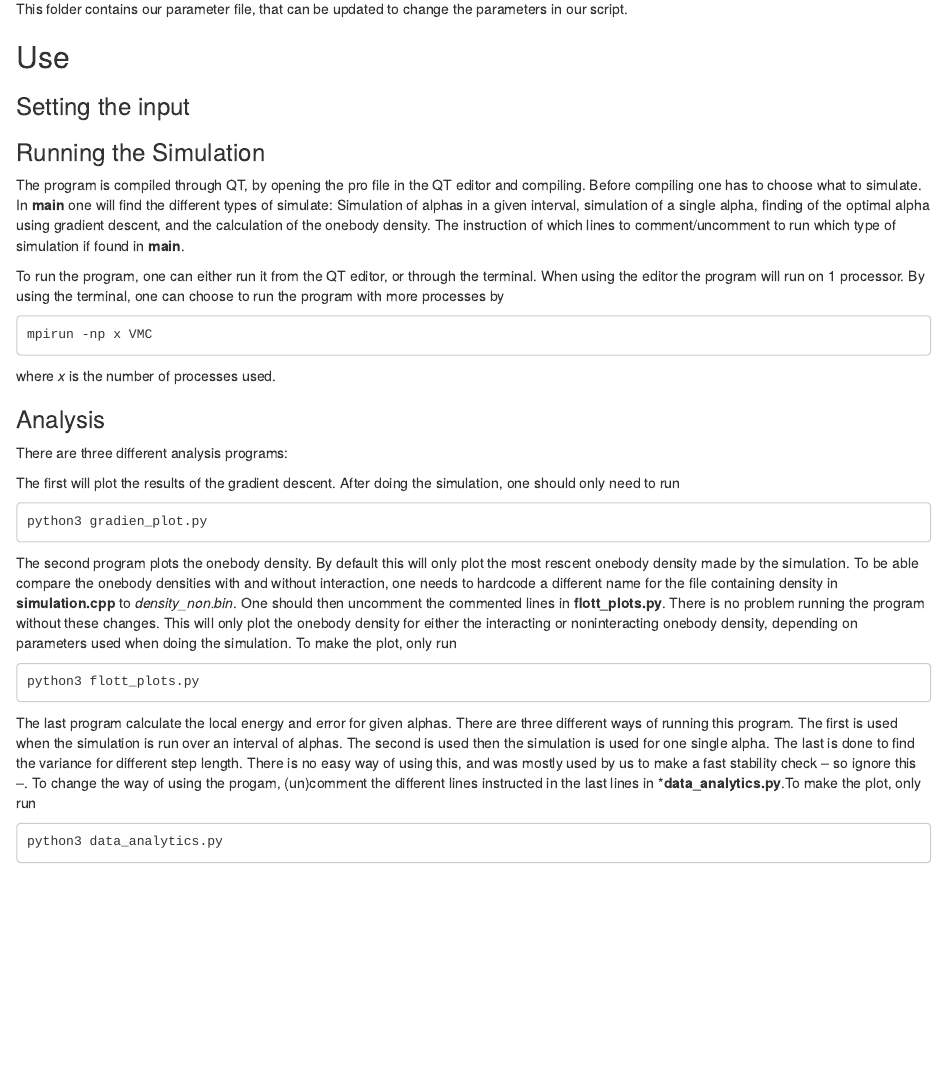
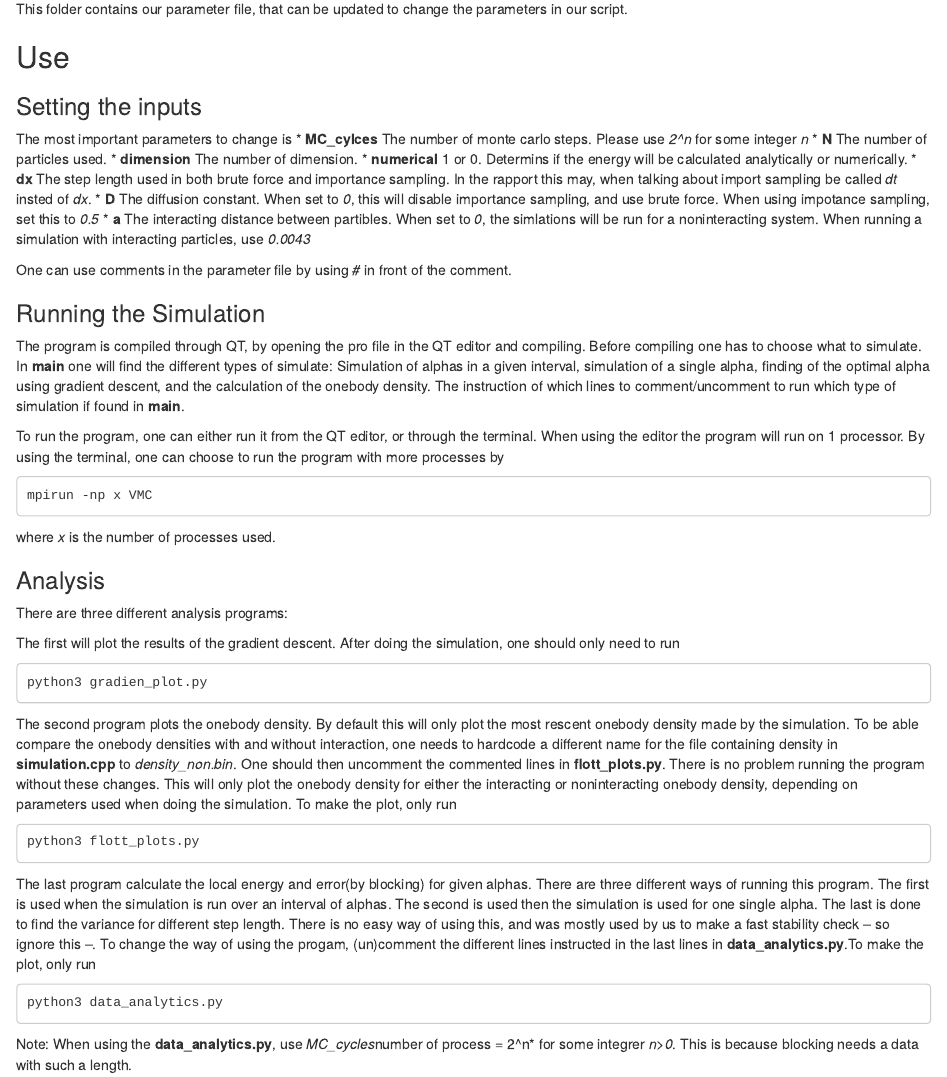
Before and after one commit to dulte/CompPhys2, an R Markdown document (Project1/src/README.rmd): the page in a window 1100 px wide, from 350 px down. Rendered offline with R 4.5, knitr and Pandoc, with nearby package versions.

Commit message:
Update README.rmd

````diff
--- a/Project1/src/README.rmd
+++ b/Project1/src/README.rmd
@@ -15,7 +15,20 @@ This folder contains our parameter file, that can be updated to
 change the parameters in our script.
 
 ## Use
-### Setting the input
+### Setting the inputs
+The most important parameters to change is
+* **MC_cylces** The number of monte carlo steps. Please use *2^n* for some integer *n*
+* **N** The number of particles used.
+* **dimension** The number of dimension.
+* **numerical** 1 or 0. Determins if the energy will be calculated analytically or numerically.
+* **dx** The step length used in both brute force and importance sampling. In the rapport this may, when talking about import
+sampling be called *dt* insted of *dx*.
+* **D** The diffusion constant. When set to *0*, this will disable importance sampling, and use brute force. When using
+impotance sampling, set this to *0.5*
+* **a** The interacting distance between partibles. When set to *0*, the simlations will be run for a noninteracting system. When running a simulation with interacting particles, use *0.0043*
+
+One can use comments in the parameter file by using *#* in front of the comment.
+
 
 ### Running the Simulation
 The program is compiled through QT, by opening the pro file in the QT editor and compiling. Before compiling one has to choose what to simulate. In **main** one will find the different types of simulate: Simulation of alphas in a given interval, simulation of a single alpha, finding of the optimal alpha using gradient descent, and the calculation of the onebody density. The instruction of which lines to comment/uncomment to run which type of simulation if found in **main**.
@@ -40,7 +53,8 @@ The second program plots the onebody density. By default this will only plot the
 python3 flott_plots.py
 ```
 
-The last program calculate the local energy and error for given alphas. There are three different ways of running this program. The first is used when the simulation is run over an interval of alphas. The second is used then the simulation is used for one single alpha. The last is done to find the variance for different step length. There is no easy way of using this, and was mostly used by us to make a fast stability check -- so ignore this --. To change the way of using the progam, (un)comment the different lines instructed in the last lines in ***data_analytics.py**.To make the plot, only run
+The last program calculate the local energy and error(by blocking) for given alphas. There are three different ways of running this program. The first is used when the simulation is run over an interval of alphas. The second is used then the simulation is used for one single alpha. The last is done to find the variance for different step length. There is no easy way of using this, and was mostly used by us to make a fast stability check -- so ignore this --. To change the way of using the progam, (un)comment the different lines instructed in the last lines in **data_analytics.py**.To make the plot, only run
 ```
 python3 data_analytics.py
 ```
+Note: When using the **data_analytics.py**, use *MC_cycles*number of process = 2^n* for some integrer *n>0*. This is because blocking needs a data with such a length.
````
